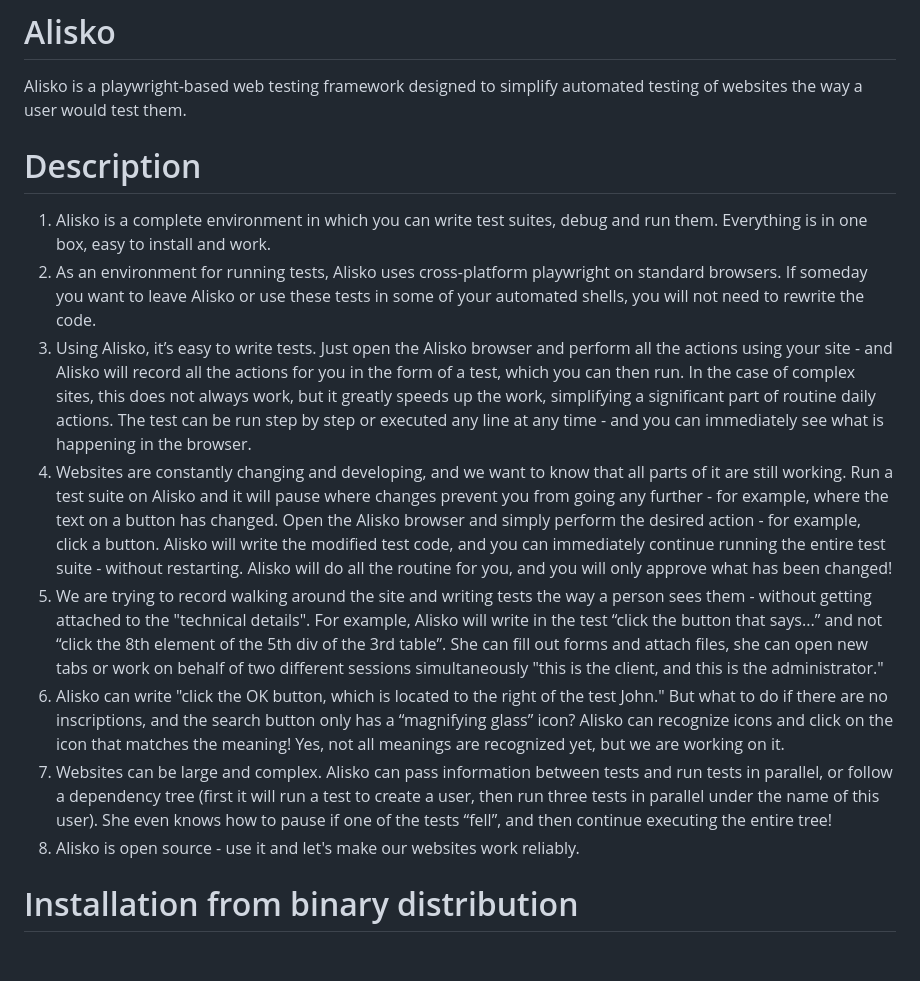
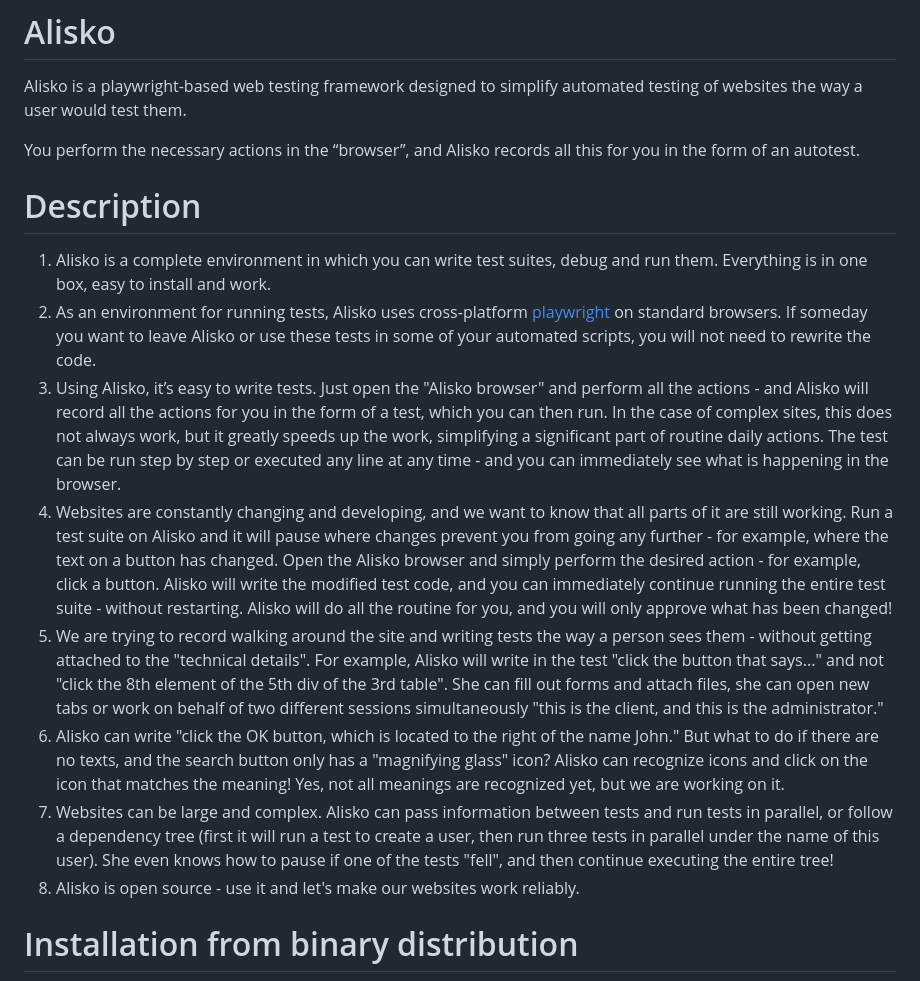
Before and after one commit to vlesu/alisko, a Markdown page: README.md, the part around the change. GitHub-like rendering; blank space fills up the shorter version.

Commit message:
docs and readme

```diff
--- a/README.md
+++ b/README.md
@@ -2,15 +2,17 @@
 
 Alisko is a playwright-based web testing framework designed to simplify automated testing of websites the way a user would test them.
 
+You perform the necessary actions in the “browser”, and Alisko records all this for you in the form of an autotest.
+
 # Description
 
 1. Alisko is a complete environment in which you can write test suites, debug and run them. Everything is in one box, easy to install and work.
-2. As an environment for running tests, Alisko uses cross-platform playwright on standard browsers. If someday you want to leave Alisko or use these tests in some of your automated shells, you will not need to rewrite the code.
-3. Using Alisko, it’s easy to write tests. Just open the Alisko browser and perform all the actions using your site - and Alisko will record all the actions for you in the form of a test, which you can then run. In the case of complex sites, this does not always work, but it greatly speeds up the work, simplifying a significant part of routine daily actions. The test can be run step by step or executed any line at any time - and you can immediately see what is happening in the browser.
+2. As an environment for running tests, Alisko uses cross-platform [playwright](https://playwright.dev/) on standard browsers. If someday you want to leave Alisko or use these tests in some of your automated scripts, you will not need to rewrite the code.
+3. Using Alisko, it’s easy to write tests. Just open the "Alisko browser" and perform all the actions - and Alisko will record all the actions for you in the form of a test, which you can then run. In the case of complex sites, this does not always work, but it greatly speeds up the work, simplifying a significant part of routine daily actions. The test can be run step by step or executed any line at any time - and you can immediately see what is happening in the browser.
 4. Websites are constantly changing and developing, and we want to know that all parts of it are still working. Run a test suite on Alisko and it will pause where changes prevent you from going any further - for example, where the text on a button has changed. Open the Alisko browser and simply perform the desired action - for example, click a button. Alisko will write the modified test code, and you can immediately continue running the entire test suite - without restarting. Alisko will do all the routine for you, and you will only approve what has been changed!
-5. We are trying to record walking around the site and writing tests the way a person sees them - without getting attached to the "technical details". For example, Alisko will write in the test “click the button that says...” and not “click the 8th element of the 5th div of the 3rd table”. She can fill out forms and attach files, she can open new tabs or work on behalf of two different sessions simultaneously "this is the client, and this is the administrator."
-6. Alisko can write "click the OK button, which is located to the right of the test John." But what to do if there are no inscriptions, and the search button only has a “magnifying glass” icon? Alisko can recognize icons and click on the icon that matches the meaning! Yes, not all meanings are recognized yet, but we are working on it.
-7. Websites can be large and complex. Alisko can pass information between tests and run tests in parallel, or follow a dependency tree (first it will run a test to create a user, then run three tests in parallel under the name of this user). She even knows how to pause if one of the tests “fell”, and then continue executing the entire tree!
+5. We are trying to record walking around the site and writing tests the way a person sees them - without getting attached to the "technical details". For example, Alisko will write in the test "click the button that says..." and not "click the 8th element of the 5th div of the 3rd table". She can fill out forms and attach files, she can open new tabs or work on behalf of two different sessions simultaneously "this is the client, and this is the administrator."
+6. Alisko can write "click the OK button, which is located to the right of the name John." But what to do if there are no texts, and the search button only has a "magnifying glass" icon? Alisko can recognize icons and click on the icon that matches the meaning! Yes, not all meanings are recognized yet, but we are working on it.
+7. Websites can be large and complex. Alisko can pass information between tests and run tests in parallel, or follow a dependency tree (first it will run a test to create a user, then run three tests in parallel under the name of this user). She even knows how to pause if one of the tests "fell", and then continue executing the entire tree!
 8. Alisko is open source - use it and let's make our websites work reliably.
 
 
```
